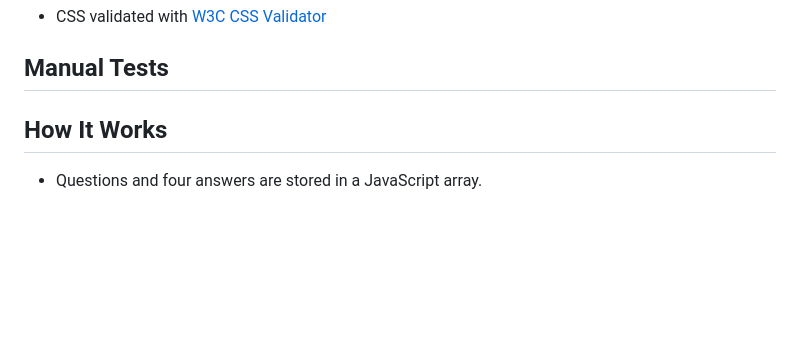
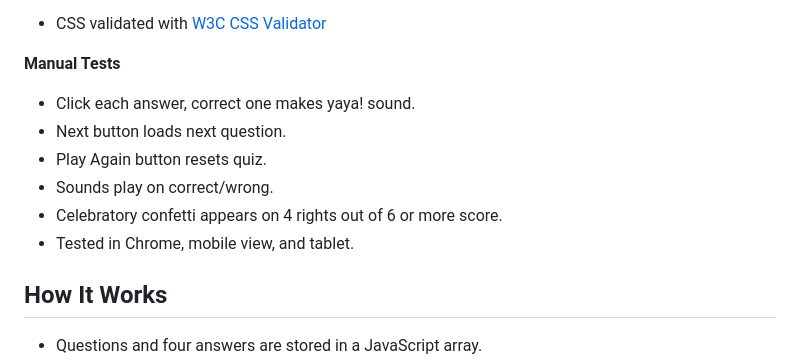
Before and after one commit to mathiase4/Vibe-Check, a Markdown page: README.md, the part around the change. Rendered like a GitHub page; blank space fills up the shorter version.

```diff
--- a/README.md
+++ b/README.md
@@ -23,7 +23,12 @@
 
 
 **Manual Tests**
--
+- Click each answer, correct one makes yaya! sound.
+- Next button loads next question.
+- Play Again button resets quiz.
+- Sounds play on correct/wrong.
+- Celebratory confetti appears on 4 rights out of 6 or more score.
+- Tested in Chrome, mobile view, and tablet.
 
 ## How It Works
 
```
